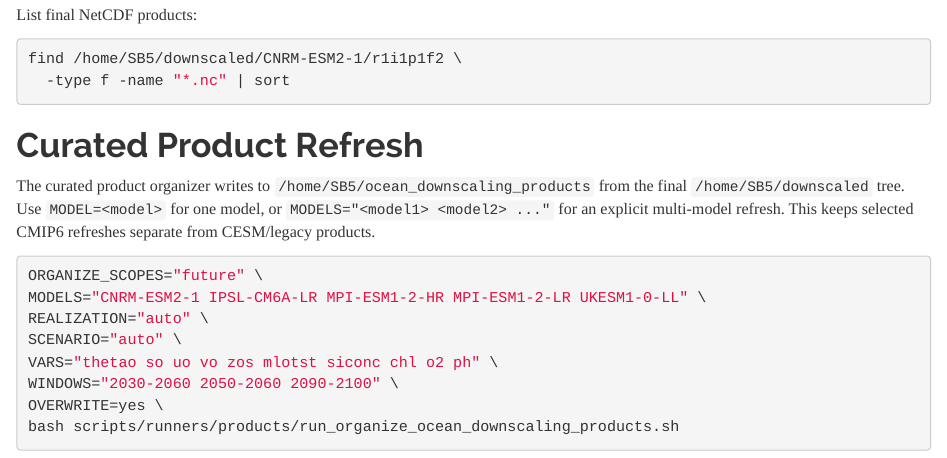
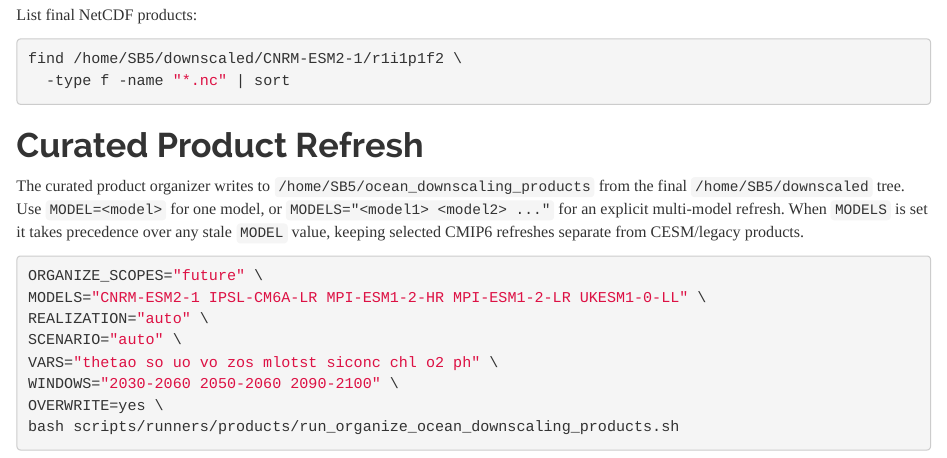
Before and after one commit to IsaakBM/cesmle-ocn-fetch, an R Markdown document (docs/cnrm_esm2_1_full_pipeline_runbook.Rmd): the page in a window 1100 px wide, from 5250 px down. Rendered offline with R 4.5, knitr and Pandoc, with nearby package versions.

Commit message:
Prioritize MODELS over MODEL in organizers
Update both product-organization scripts so an explicitly set `MODELS` list takes precedence and forces `MODEL=auto`, avoiding stale `MODEL` values from narrowing CMIP6 refreshes unintentionally. README and runbook docs were updated to document this precedence and recommended usage.

````diff
--- a/docs/cnrm_esm2_1_full_pipeline_runbook.Rmd
+++ b/docs/cnrm_esm2_1_full_pipeline_runbook.Rmd
@@ -285,8 +285,9 @@ find /home/SB5/downscaled/CNRM-ESM2-1/r1i1p1f2 \
 
 The curated product organizer writes to `/home/SB5/ocean_downscaling_products`
 from the final `/home/SB5/downscaled` tree. Use `MODEL=<model>` for one model,
-or `MODELS="<model1> <model2> ..."` for an explicit multi-model refresh. This
-keeps selected CMIP6 refreshes separate from CESM/legacy products.
+or `MODELS="<model1> <model2> ..."` for an explicit multi-model refresh. When
+`MODELS` is set it takes precedence over any stale `MODEL` value, keeping
+selected CMIP6 refreshes separate from CESM/legacy products.
 
 ```{bash}
 ORGANIZE_SCOPES="future" \
````
Also changed, not shown: README.md, 2 other files.
